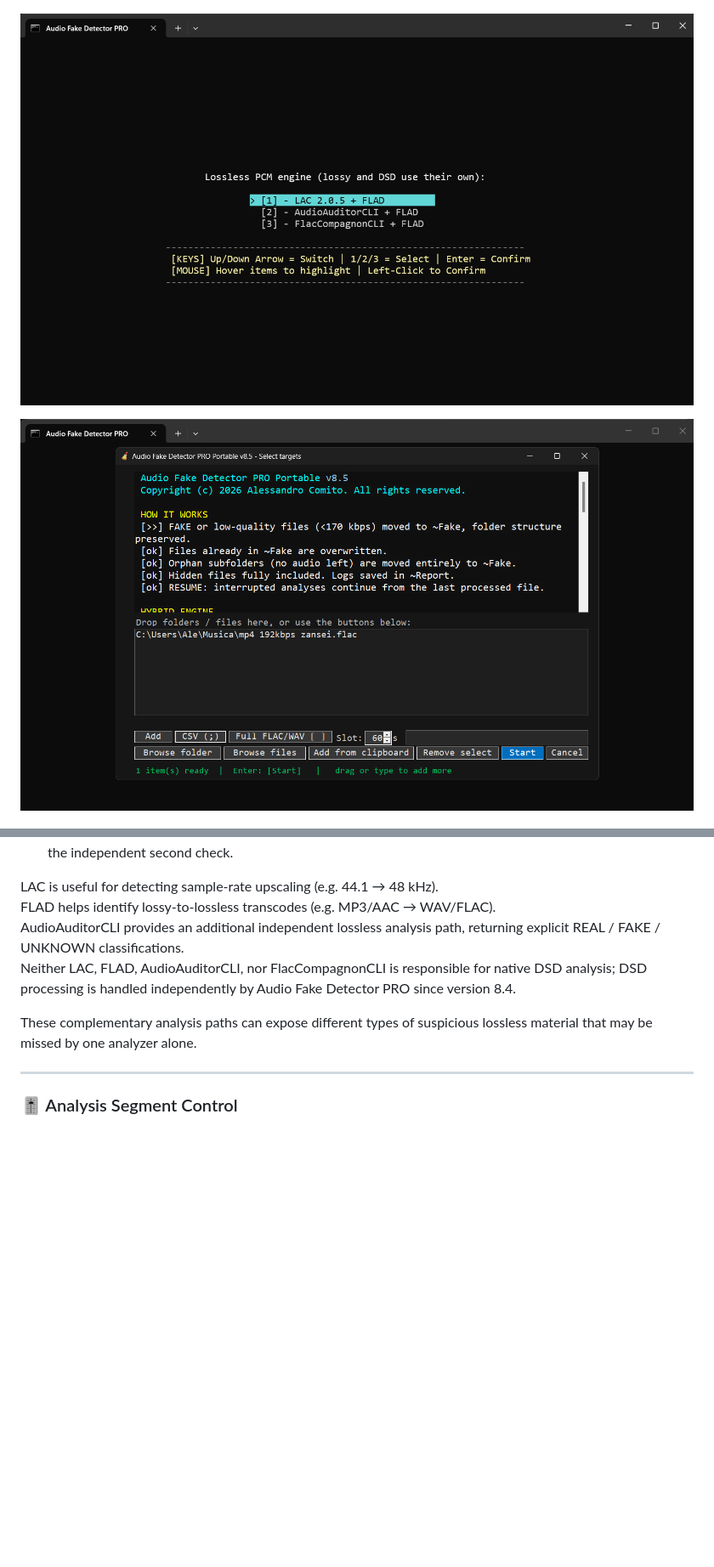
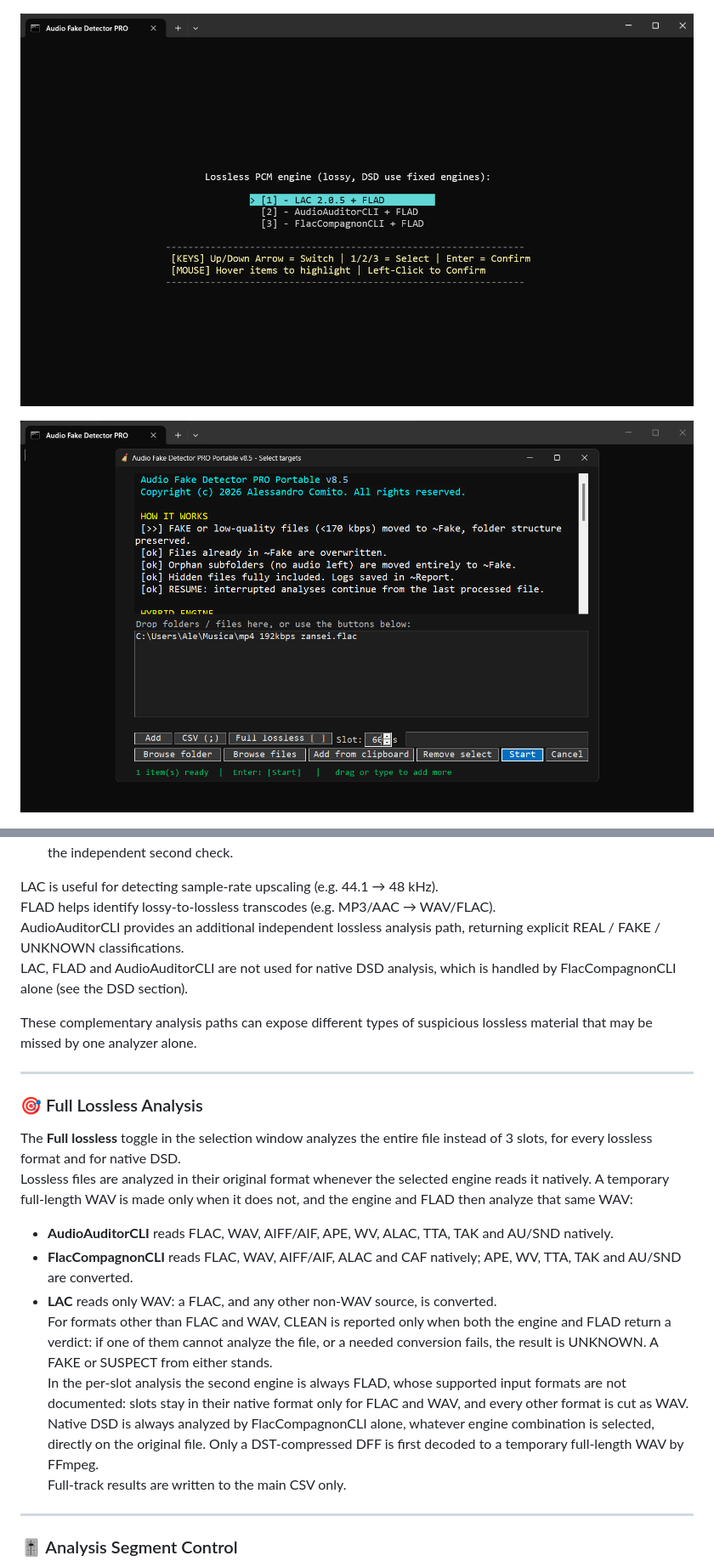
Before and after one commit to alessandrocomito/audiofakedetectorpro, a Markdown page: README.md, 2 parts joined by grey strips. Shown at 85% size. Drawn GitHub-style; pictures changed too: Screenshot 2.png, Screenshot 3.png; blank space fills up the shorter version.

```diff
--- a/README.md
+++ b/README.md
@@ -137,9 +140,23 @@ The combination of a primary lossless analyzer and FLAD provides complementary v
 LAC is useful for detecting sample-rate upscaling (e.g. 44.1 → 48 kHz).
 FLAD helps identify lossy-to-lossless transcodes (e.g. MP3/AAC → WAV/FLAC).
 AudioAuditorCLI provides an additional independent lossless analysis path, returning explicit REAL / FAKE / UNKNOWN classifications.
-Neither LAC, FLAD, AudioAuditorCLI, nor FlacCompagnonCLI is responsible for native DSD analysis; DSD processing is handled independently by Audio Fake Detector PRO since version 8.4.
+LAC, FLAD and AudioAuditorCLI are not used for native DSD analysis, which is handled by FlacCompagnonCLI alone (see the DSD section).
 
 These complementary analysis paths can expose different types of suspicious lossless material that may be missed by one analyzer alone.
+
+---
+
+### 🎯 Full Lossless Analysis
+
+The **Full lossless** toggle in the selection window analyzes the entire file instead of 3 slots, for every lossless format and for native DSD.
+Lossless files are analyzed in their original format whenever the selected engine reads it natively. A temporary full-length WAV is made only when it does not, and the engine and FLAD then analyze that same WAV:
+* **AudioAuditorCLI** reads FLAC, WAV, AIFF/AIF, APE, WV, ALAC, TTA, TAK and AU/SND natively.
+* **FlacCompagnonCLI** reads FLAC, WAV, AIFF/AIF, ALAC and CAF natively; APE, WV, TTA, TAK and AU/SND are converted.
+* **LAC** reads only WAV: a FLAC, and any other non-WAV source, is converted.
+For formats other than FLAC and WAV, CLEAN is reported only when both the engine and FLAD return a verdict: if one of them cannot analyze the file, or a needed conversion fails, the result is UNKNOWN. A FAKE or SUSPECT from either stands.
+In the per-slot analysis the second engine is always FLAD, whose supported input formats are not documented: slots stay in their native format only for FLAC and WAV, and every other format is cut as WAV.
+Native DSD is always analyzed by FlacCompagnonCLI alone, whatever engine combination is selected, directly on the original file. Only a DST-compressed DFF is first decoded to a temporary full-length WAV by FFmpeg.
+Full-track results are written to the main CSV only.
 
 ---
 
```
Also changed, not shown: other parts of README.md (+18 -10 lines), 1 other file.
